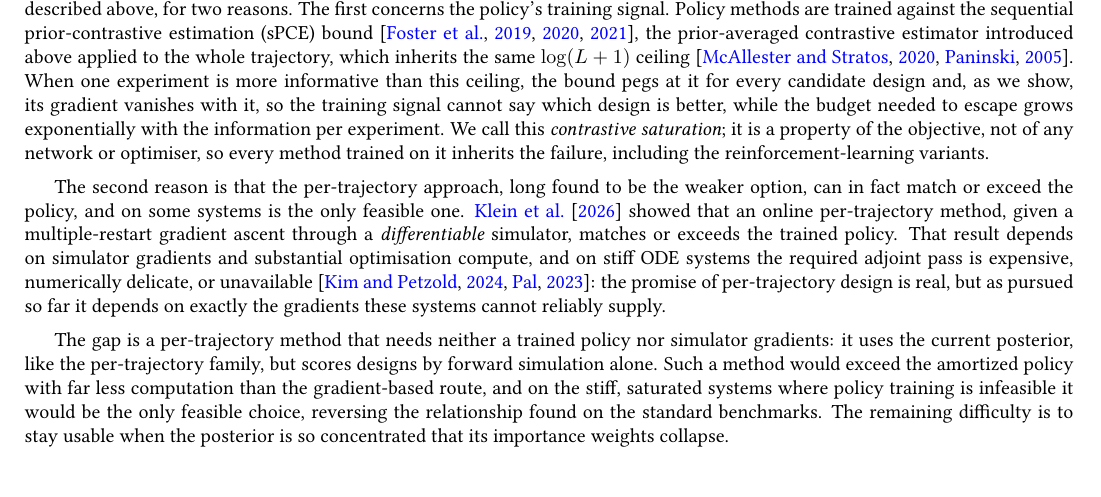
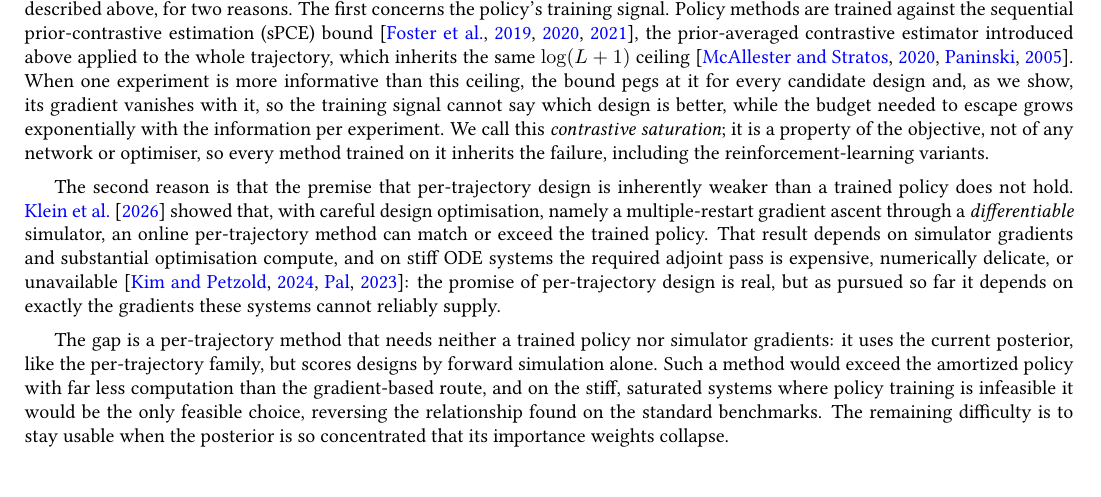
Before and after one commit to lesterpjy/thesis, a LaTeX thesis (msc_thesis.tex, which reads sections/1-introduction.tex): part of page 16 of 67, cut so that both start at the same text. Compiled offline with pdfLaTeX.

Commit message:
Fix the second-reason sentence in the obstacle section
Avoid repeating para 1's "found to be the weaker option," drop the
premature "only feasible" claim (made in the gap paragraph), and remove the
doubled "match or exceed." State reason two as the refuted premise: that
per-trajectory design is inherently weaker than a policy does not hold, since
Klein showed careful optimisation (multiple-restart gradient ascent through a
differentiable simulator) lets it match or exceed the policy.

Co-Authored-By: Claude Opus 4.8 <noreply@anthropic.com>

```diff
--- a/sections/1-introduction.tex
+++ b/sections/1-introduction.tex
@@ -132,11 +132,10 @@ We call this \emph{contrastive saturation}; it is a property of the objective, n
 or optimiser, so every method trained on it inherits the failure, including the
 reinforcement-learning variants.
 
-The second reason is that the per-trajectory approach, long found to be the weaker option, can in
-fact match or exceed the policy, and on some systems is the only feasible one.
-\citet{klein2026supercharging} showed that an online per-trajectory method, given a
-multiple-restart gradient ascent through a \emph{differentiable} simulator, matches or exceeds the
-trained policy. That result depends on simulator gradients and substantial optimisation compute,
+The second reason is that the premise that per-trajectory design is inherently weaker than a
+trained policy does not hold. \citet{klein2026supercharging} showed that, with careful design
+optimisation, namely a multiple-restart gradient ascent through a \emph{differentiable} simulator,
+an online per-trajectory method can match or exceed the trained policy. That result depends on simulator gradients and substantial optimisation compute,
 and on stiff ODE systems the required adjoint pass is expensive, numerically delicate, or
 unavailable~\citep{kim2024stiff,pal2023neural}: the promise of per-trajectory design is real, but
 as pursued so far it depends on exactly the gradients these systems cannot reliably supply.
```
